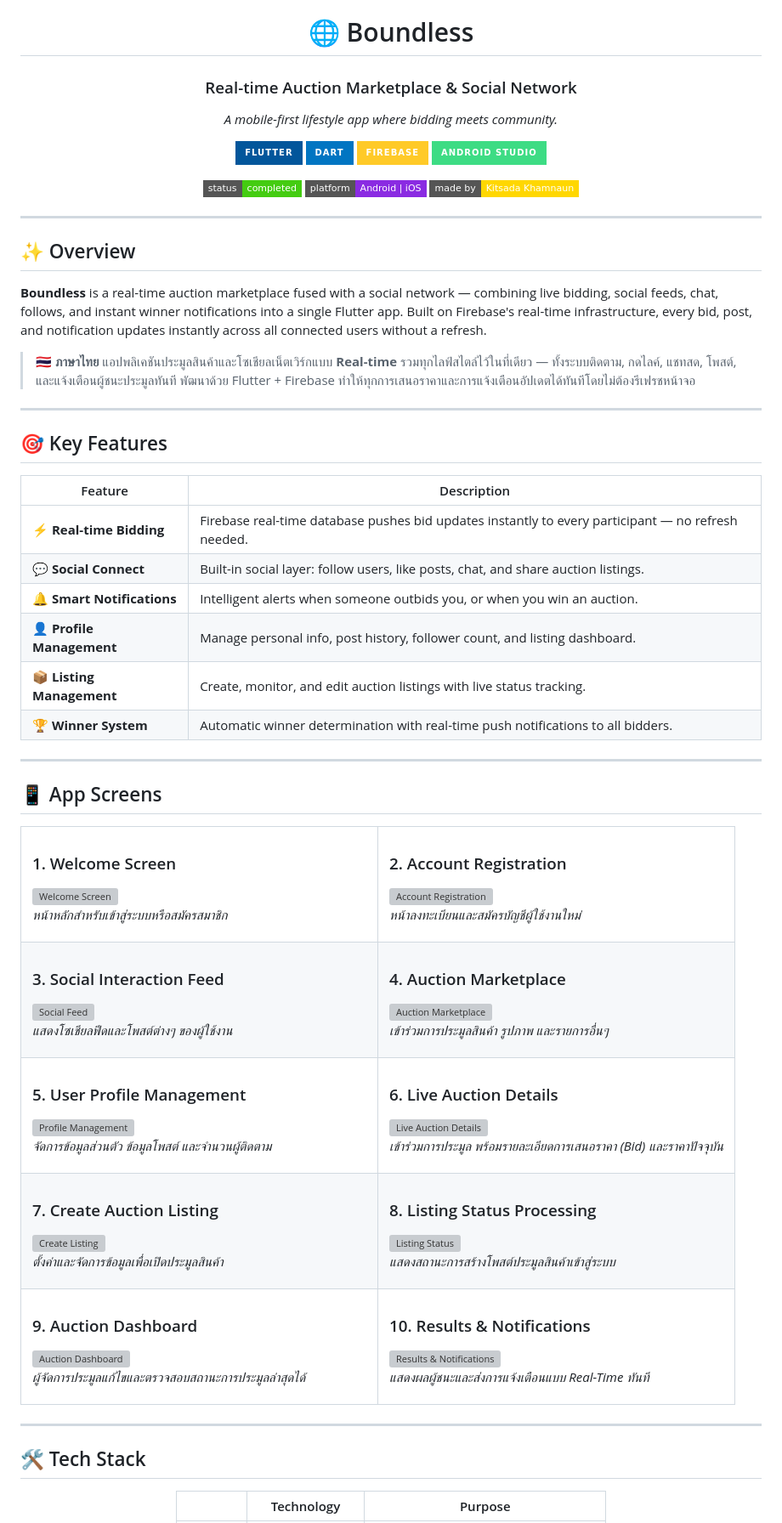
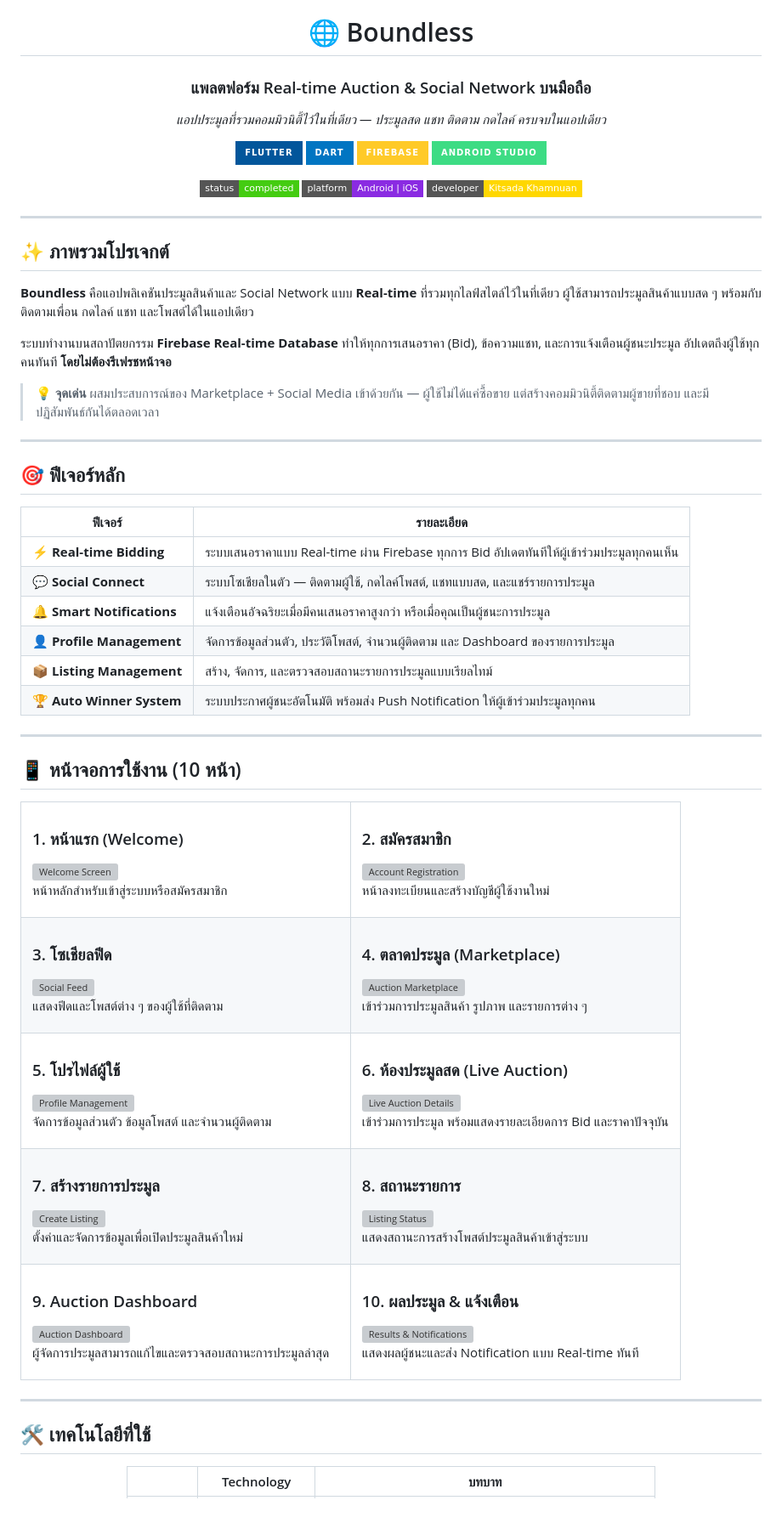
Before and after one commit to gong-sn-ix-ii/Boundless, a Markdown page: README.md, the part around one of its changes. Shown at 85% size. Drawn GitHub-style; badges without logos; grey boxes are pictures that could not be loaded.

```diff
--- a/README.md
+++ b/README.md
@@ -2,9 +2,9 @@
 
 # 🌐 Boundless
 
-### Real-time Auction Marketplace & Social Network
+### แพลตฟอร์ม Real-time Auction & Social Network บนมือถือ
 
-*A mobile-first lifestyle app where bidding meets community.*
+*แอปประมูลที่รวมคอมมิวนิตี้ไว้ในที่เดียว — ประมูลสด แชท ติดตาม กดไลค์ ครบจบในแอปเดียว*
 
 [![Flutter](https://img.shields.io/badge/Flutter-02569B?style=for-the-badge&logo=flutter&logoColor=white)](https://flutter.dev)
 [![Dart](https://img.shields.io/badge/Dart-0175C2?style=for-the-badge&logo=dart&logoColor=white)](https://dart.dev)
@@ -13,106 +13,108 @@
 
 [![Status](https://img.shields.io/badge/status-completed-success?style=flat-square)](https://github.com/gong-sn-ix-ii/Boundless)
 [![Platform](https://img.shields.io/badge/platform-Android%20%7C%20iOS-blueviolet?style=flat-square)](https://flutter.dev)
-[![Made by](https://img.shields.io/badge/made%20by-Kitsada%20Khamnaun-FFD700?style=flat-square)](https://github.com/gong-sn-ix-ii)
+[![Developer](https://img.shields.io/badge/developer-Kitsada%20Khamnuan-FFD700?style=flat-square)](https://gong-ix-ii-dev.com)
 
 </div>
 
 ---
 
-## ✨ Overview
+## ✨ ภาพรวมโปรเจกต์
 
-**Boundless** is a real-time auction marketplace fused with a social network — combining live bidding, social feeds, chat, follows, and instant winner notifications into a single Flutter app. Built on Firebase's real-time infrastructure, every bid, post, and notification updates instantly across all connected users without a refresh.
+**Boundless** คือแอปพลิเคชันประมูลสินค้าและ Social Network แบบ **Real-time** ที่รวมทุกไลฟ์สไตล์ไว้ในที่เดียว ผู้ใช้สามารถประมูลสินค้าแบบสด ๆ พร้อมกับติดตามเพื่อน กดไลค์ แชท และโพสต์ได้ในแอปเดียว
 
-> 🇹🇭 **ภาษาไทย**
-> แอปพลิเคชันประมูลสินค้าและโซเชียลเน็ตเวิร์กแบบ **Real-time** รวมทุกไลฟ์สไตล์ไว้ในที่เดียว — ทั้งระบบติดตาม, กดไลค์, แชทสด, โพสต์, และแจ้งเตือนผู้ชนะประมูลทันที พัฒนาด้วย Flutter + Firebase ทำให้ทุกการเสนอราคาและการแจ้งเตือนอัปเดตได้ทันทีโดยไม่ต้องรีเฟรชหน้าจอ
+ระบบทำงานบนสถาปัตยกรรม **Firebase Real-time Database** ทำให้ทุกการเสนอราคา (Bid), ข้อความแชท, และการแจ้งเตือนผู้ชนะประมูล อัปเดตถึงผู้ใช้ทุกคนทันที **โดยไม่ต้องรีเฟรชหน้าจอ**
+
+> 💡 **จุดเด่น**
+> ผสมประสบการณ์ของ Marketplace + Social Media เข้าด้วยกัน — ผู้ใช้ไม่ได้แค่ซื้อขาย แต่สร้างคอมมิวนิตี้ติดตามผู้ขายที่ชอบ และมีปฏิสัมพันธ์กันได้ตลอดเวลา
 
 ---
 
-## 🎯 Key Features
+## 🎯 ฟีเจอร์หลัก
 
-| Feature | Description |
+| ฟีเจอร์ | รายละเอียด |
 |---|---|
-| ⚡ **Real-time Bidding** | Firebase real-time database pushes bid updates instantly to every participant — no refresh needed. |
-| 💬 **Social Connect** | Built-in social layer: follow users, like posts, chat, and share auction listings. |
-| 🔔 **Smart Notifications** | Intelligent alerts when someone outbids you, or when you win an auction. |
-| 👤 **Profile Management** | Manage personal info, post history, follower count, and listing dashboard. |
-| 📦 **Listing Management** | Create, monitor, and edit auction listings with live status tracking. |
-| 🏆 **Winner System** | Automatic winner determination with real-time push notifications to all bidders. |
+| ⚡ **Real-time Bidding** | ระบบเสนอราคาแบบ Real-time ผ่าน Firebase ทุกการ Bid อัปเดตทันทีให้ผู้เข้าร่วมประมูลทุกคนเห็น |
+| 💬 **Social Connect** | ระบบโซเชียลในตัว — ติดตามผู้ใช้, กดไลค์โพสต์, แชทแบบสด, และแชร์รายการประมูล |
+| 🔔 **Smart Notifications** | แจ้งเตือนอัจฉริยะเมื่อมีคนเสนอราคาสูงกว่า หรือเมื่อคุณเป็นผู้ชนะการประมูล |
+| 👤 **Profile Management** | จัดการข้อมูลส่วนตัว, ประวัติโพสต์, จำนวนผู้ติดตาม และ Dashboard ของรายการประมูล |
+| 📦 **Listing Management** | สร้าง, จัดการ, และตรวจสอบสถานะรายการประมูลแบบเรียลไทม์ |
+| 🏆 **Auto Winner System** | ระบบประกาศผู้ชนะอัตโนมัติ พร้อมส่ง Push Notification ให้ผู้เข้าร่วมประมูลทุกคน |
 
 ---
 
-## 📱 App Screens
+## 📱 หน้าจอการใช้งาน (10 หน้า)
 
 <table>
 <tr>
 <td width="50%">
 
-### 1. Welcome Screen
+### 1. หน้าแรก (Welcome)
 <img src="docs/screenshots/1.webp" alt="Welcome Screen" width="100%"/>
 
-*หน้าหลักสำหรับเข้าสู่ระบบหรือสมัครสมาชิก*
+หน้าหลักสำหรับเข้าสู่ระบบหรือสมัครสมาชิก
 
 </td>
 <td width="50%">
 
-### 2. Account Registration
+### 2. สมัครสมาชิก
 <img src="docs/screenshots/2.webp" alt="Account Registration" width="100%"/>
 
-*หน้าลงทะเบียนและสมัครบัญชีผู้ใช้งานใหม่*
+หน้าลงทะเบียนและสร้างบัญชีผู้ใช้งานใหม่
 
 </td>
 </tr>
 <tr>
 <td width="50%">
 
-### 3. Social Interaction Feed
+### 3. โซเชียลฟีด
 <img src="docs/screenshots/3.webp" alt="Social Feed" width="100%"/>
 
-*แสดงโซเชียลฟีดและโพสต์ต่างๆ ของผู้ใช้งาน*
+แสดงฟีดและโพสต์ต่าง ๆ ของผู้ใช้ที่ติดตาม
 
 </td>
 <td width="50%">
 
-### 4. Auction Marketplace
+### 4. ตลาดประมูล (Marketplace)
 <img src="docs/screenshots/4.webp" alt="Auction Marketplace" width="100%"/>
 
-*เข้าร่วมการประมูลสินค้า รูปภาพ และรายการอื่นๆ*
+เข้าร่วมการประมูลสินค้า รูปภาพ และรายการต่าง ๆ
 
 </td>
 </tr>
 <tr>
 <td width="50%">
 
-### 5. User Profile Management
+### 5. โปรไฟล์ผู้ใช้
 <img src="docs/screenshots/5.webp" alt="Profile Management" width="100%"/>
 
-*จัดการข้อมูลส่วนตัว ข้อมูลโพสต์ และจำนวนผู้ติดตาม*
+จัดการข้อมูลส่วนตัว ข้อมูลโพสต์ และจำนวนผู้ติดตาม
 
 </td>
 <td width="50%">
 
-### 6. Live Auction Details
+### 6. ห้องประมูลสด (Live Auction)
 <img src="docs/screenshots/6.webp" alt="Live Auction Details" width="100%"/>
 
-*เข้าร่วมการประมูล พร้อมรายละเอียดการเสนอราคา (Bid) และราคาปัจจุบัน*
+เข้าร่วมการประมูล พร้อมแสดงรายละเอียดการ Bid และราคาปัจจุบัน
 
 </td>
 </tr>
 <tr>
 <td width="50%">
 
-### 7. Create Auction Listing
+### 7. สร้างรายการประมูล
 <img src="docs/screenshots/7.webp" alt="Create Listing" width="100%"/>
 
-*ตั้งค่าและจัดการข้อมูลเพื่อเปิดประมูลสินค้า*
+ตั้งค่าและจัดการข้อมูลเพื่อเปิดประมูลสินค้าใหม่
 
 </td>
 <td width="50%">
 
-### 8. Listing Status Processing
+### 8. สถานะรายการ
 <img src="docs/screenshots/8.webp" alt="Listing Status" width="100%"/>
 
-*แสดงสถานะการสร้างโพสต์ประมูลสินค้าเข้าสู่ระบบ*
+แสดงสถานะการสร้างโพสต์ประมูลสินค้าเข้าสู่ระบบ
 
 </td>
 </tr>
@@ -122,15 +124,15 @@
 ### 9. Auction Dashboard
 <img src="docs/screenshots/9.webp" alt="Auction Dashboard" width="100%"/>
 
-*ผู้จัดการประมูลแก้ไขและตรวจสอบสถานะการประมูลล่าสุดได้*
+ผู้จัดการประมูลสามารถแก้ไขและตรวจสอบสถานะการประมูลล่าสุด
 
 </td>
 <td width="50%">
 
-### 10. Results & Notifications
+### 10. ผลประมูล & แจ้งเตือน
 <img src="docs/screenshots/10.webp" alt="Results & Notifications" width="100%"/>
 
-*แสดงผลผู้ชนะและส่งการแจ้งเตือนแบบ Real-Time ทันที*
+แสดงผลผู้ชนะและส่ง Notification แบบ Real-time ทันที
 
 </td>
 </tr>
@@ -138,9 +140,9 @@
 
 ---
 
-## 🛠 Tech Stack
+## 🛠 เทคโนโลยีที่ใช้
 
 <div align="center">
 
-| | Technology | Purpose |
+| | Technology | บทบาท |
 |---|---|---|
```
Also changed, not shown: other parts of README.md (+41 -39 lines).
